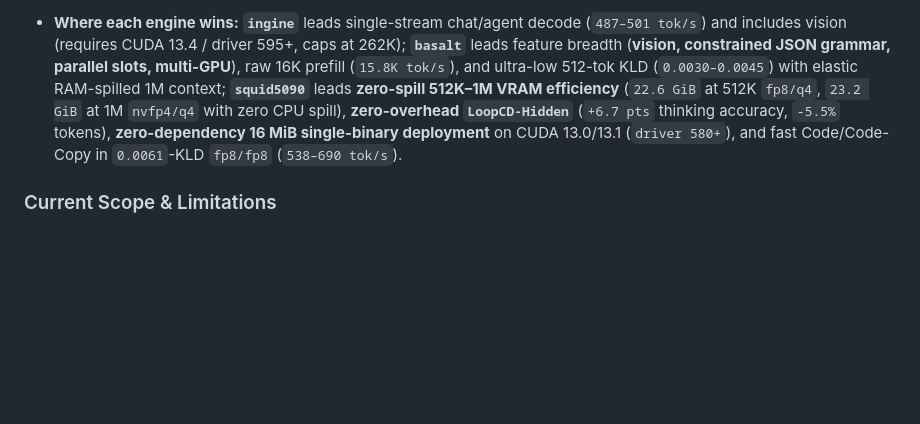
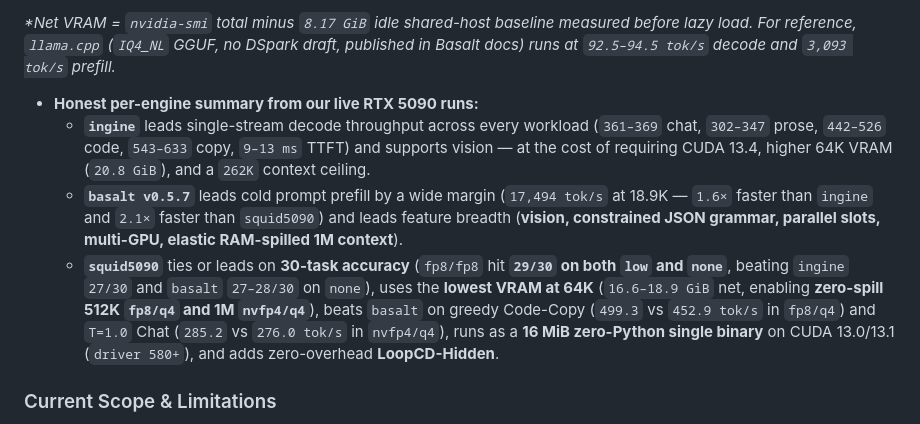
Before and after one commit to Sh1d0w/squid5090, a Markdown page: README.md, the part around one of its changes. Drawn GitHub-style; blank space fills up the shorter version.

```diff
--- a/README.md
+++ b/README.md
@@ -77,5 +78,10 @@ $$h' = h_3 + \omega\,(h_3 - h_b), \qquad b \in \{1, 2\}$$
 
-- **Where each engine wins:** **`ingine`** leads single-stream chat/agent decode (`487–501 tok/s`) and includes vision (requires CUDA 13.4 / driver 595+, caps at 262K); **`basalt`** leads feature breadth (**vision, constrained JSON grammar, parallel slots, multi-GPU**), raw 16K prefill (`15.8K tok/s`), and ultra-low 512-tok KLD (`0.0030–0.0045`) with elastic RAM-spilled 1M context; **`squid5090`** leads **zero-spill 512K–1M VRAM efficiency** (`22.6 GiB` at 512K `fp8/q4`, `23.2 GiB` at 1M `nvfp4/q4` with zero CPU spill), **zero-overhead `LoopCD-Hidden`** (`+6.7 pts` thinking accuracy, `-5.5%` tokens), **zero-dependency 16 MiB single-binary deployment** on CUDA 13.0/13.1 (`driver 580+`), and fast Code/Code-Copy in `0.0061`-KLD `fp8/fp8` (`538–690 tok/s`).
+*\*Net VRAM = `nvidia-smi` total minus `8.17 GiB` idle shared-host baseline measured before lazy load. For reference, `llama.cpp` (`IQ4_NL` GGUF, no DSpark draft, published in Basalt docs) runs at `92.5–94.5 tok/s` decode and `3,093 tok/s` prefill.*
+
+- **Honest per-engine summary from our live RTX 5090 runs:**
+  - **`ingine`** leads single-stream decode throughput across every workload (`361–369` chat, `302–347` prose, `442–526` code, `543–633` copy, `9–13 ms` TTFT) and supports vision — at the cost of requiring CUDA 13.4, higher 64K VRAM (`20.8 GiB`), and a `262K` context ceiling.
+  - **`basalt v0.5.7`** leads cold prompt prefill by a wide margin (`17,494 tok/s` at 18.9K — `1.6×` faster than `ingine` and `2.1×` faster than `squid5090`) and leads feature breadth (**vision, constrained JSON grammar, parallel slots, multi-GPU, elastic RAM-spilled 1M context**).
+  - **`squid5090`** ties or leads on **30-task accuracy** (`fp8/fp8` hit **`29/30` on both `low` and `none`**, beating `ingine` `27/30` and `basalt` `27–28/30` on `none`), uses the **lowest VRAM at 64K** (`16.6–18.9 GiB` net, enabling **zero-spill 512K `fp8/q4` and 1M `nvfp4/q4`**), beats `basalt` on greedy Code-Copy (`499.3` vs `452.9 tok/s` in `fp8/q4`) and `T=1.0` Chat (`285.2` vs `276.0 tok/s` in `nvfp4/q4`), runs as a **16 MiB zero-Python single binary** on CUDA 13.0/13.1 (`driver 580+`), and adds zero-overhead **LoopCD-Hidden**.
 
 ### Current Scope & Limitations
 - **Text-only:** No vision/image encoder yet.
```
Also changed, not shown: other parts of README.md (+13 -12 lines), assets/engine_comparison.png, 1 other file.
